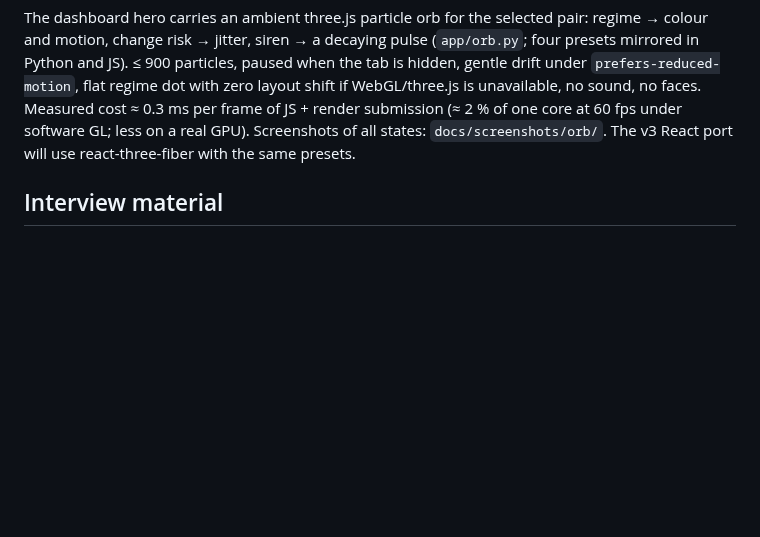
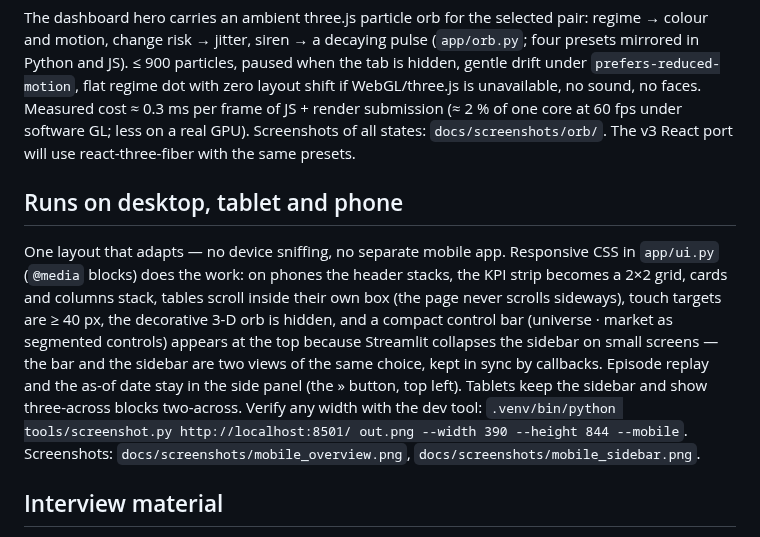
Before and after one commit to daniil-777/fx-regime-radar, a Markdown page: README.md, the part around the change. GitHub-like rendering; blank space fills up the shorter version.

Commit message:
ui: responsive pass — phone/tablet/desktop layouts, mobile control bar synced with sidebar, reachable sidebar toggle

```diff
--- a/README.md
+++ b/README.md
@@ -213,6 +213,19 @@ layout shift if WebGL/three.js is unavailable, no sound, no faces. Measured cost
 render submission (≈ 2 % of one core at 60 fps under software GL; less on a real GPU). Screenshots of all states:
 `docs/screenshots/orb/`. The v3 React port will use react-three-fiber with the same presets.
 
+## Runs on desktop, tablet and phone
+
+One layout that adapts — no device sniffing, no separate mobile app. Responsive CSS in `app/ui.py`
+(`@media` blocks) does the work: on phones the header stacks, the KPI strip becomes a 2×2 grid, cards
+and columns stack, tables scroll inside their own box (the page never scrolls sideways), touch targets
+are ≥ 40 px, the decorative 3-D orb is hidden, and a compact control bar (universe · market as
+segmented controls) appears at the top because Streamlit collapses the sidebar on small screens — the
+bar and the sidebar are two views of the same choice, kept in sync by callbacks. Episode replay and the
+as-of date stay in the side panel (the » button, top left). Tablets keep the sidebar and show
+three-across blocks two-across. Verify any width with the dev tool:
+`.venv/bin/python tools/screenshot.py http://localhost:8501/ out.png --width 390 --height 844 --mobile`.
+Screenshots: `docs/screenshots/mobile_overview.png`, `docs/screenshots/mobile_sidebar.png`.
+
 ## Interview material
 
 `docs/model_cards.md` (one card per model), `docs/INTERVIEW_NOTES.md` (answers in the developer's
```
Also changed, not shown: CHANGELOG.md (+18 -0 lines), docs/screenshots/mobile_overview.png (added), docs/screenshots/mobile_sidebar.png (added), 9 other files.
